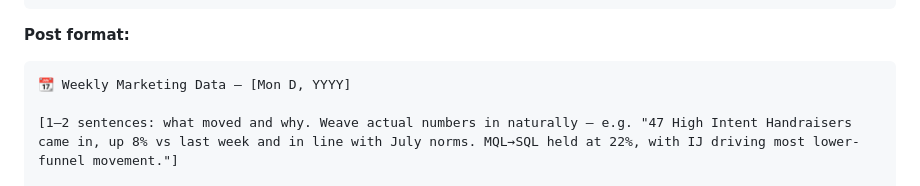
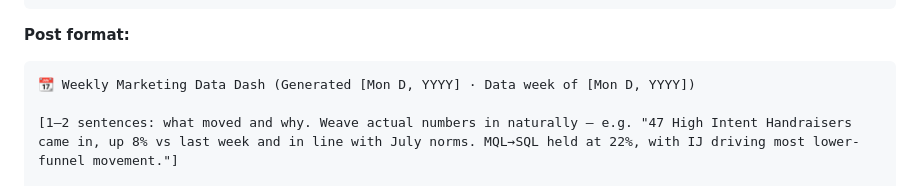
Before and after one commit to kschoppen/inquired-dash-reporting, a Markdown page: DASH_ROUTINE.md, the part around the change. GitHub-like rendering.

Commit message:
update weekly channel post title format

````diff
--- a/DASH_ROUTINE.md
+++ b/DASH_ROUTINE.md
@@ -293,7 +293,7 @@ curl -sS -X POST https://slack.com/api/chat.postMessage \
 **Post format:**
 
 ```
-📆 Weekly Marketing Data — [Mon D, YYYY]
+📆 Weekly Marketing Data Dash (Generated [Mon D, YYYY] · Data week of [Mon D, YYYY])
 
 [1–2 sentences: what moved and why. Weave actual numbers in naturally — e.g. "47 High Intent Handraisers came in, up 8% vs last week and in line with July norms. MQL→SQL held at 22%, with IJ driving most lower-funnel movement."]
 
````
